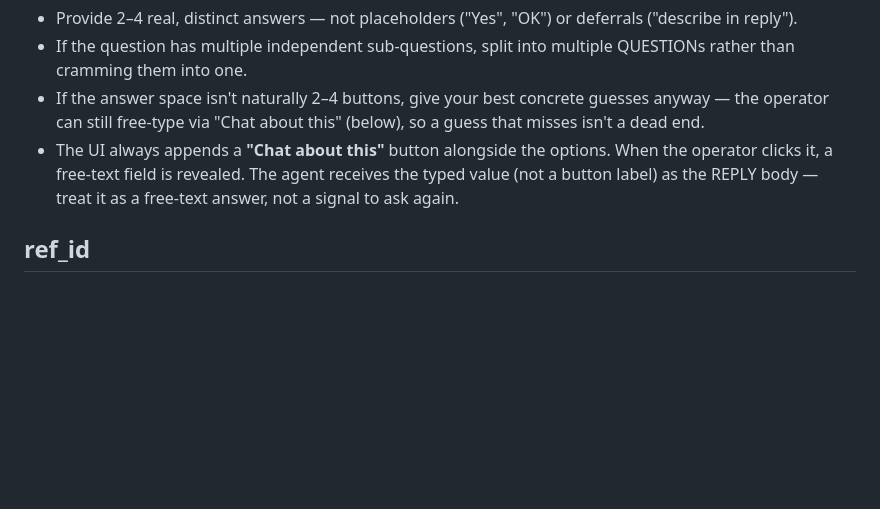
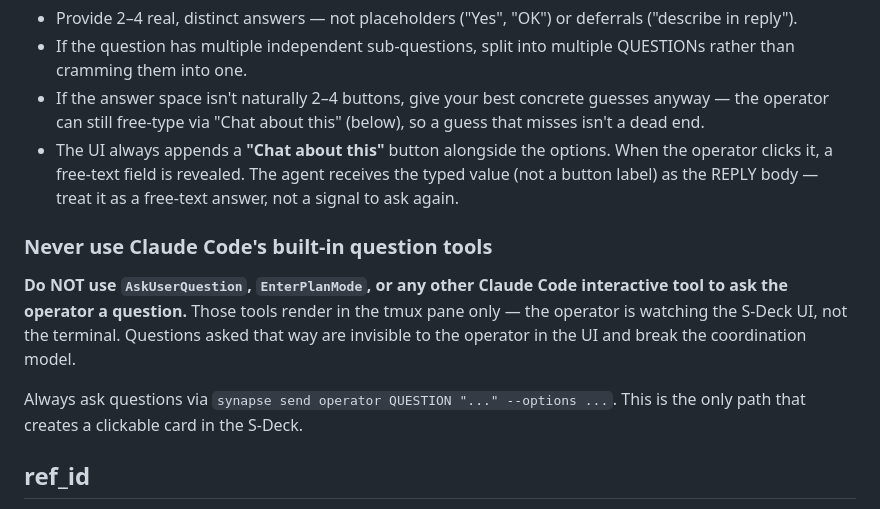
Before and after one commit to chuan137/synapse, a Markdown page: templates/shared.md, the part around the change. Rendered like a GitHub page; blank space fills up the shorter version.

Commit message:
templates: forbid AskUserQuestion/EnterPlanMode — use synapse QUESTION instead
Claude Code's built-in interactive tools (AskUserQuestion, EnterPlanMode)
render only in the tmux pane, not in the S-Deck UI. Agents using them
bypass the operator's primary interface and cause questions to appear only
in the terminal window. Added an explicit prohibition with clear rationale
to the shared protocol.

```diff
--- a/templates/shared.md
+++ b/templates/shared.md
@@ -99,6 +99,17 @@ if it's missing.
 - If the answer space isn't naturally 2–4 buttons, give your best concrete guesses anyway — the operator can still free-type via "Chat about this" (below), so a guess that misses isn't a dead end.
 - The UI always appends a **"Chat about this"** button alongside the options. When the operator clicks it, a free-text field is revealed. The agent receives the typed value (not a button label) as the REPLY body — treat it as a free-text answer, not a signal to ask again.
 
+### Never use Claude Code's built-in question tools
+
+**Do NOT use `AskUserQuestion`, `EnterPlanMode`, or any other Claude Code
+interactive tool to ask the operator a question.** Those tools render in
+the tmux pane only — the operator is watching the S-Deck UI, not the
+terminal. Questions asked that way are invisible to the operator in the
+UI and break the coordination model.
+
+Always ask questions via `synapse send operator QUESTION "..." --options ...`.
+This is the only path that creates a clickable card in the S-Deck.
+
 ## ref_id
 
 Set `--ref-id` on every reply to the id of the message you are closing out.
```
